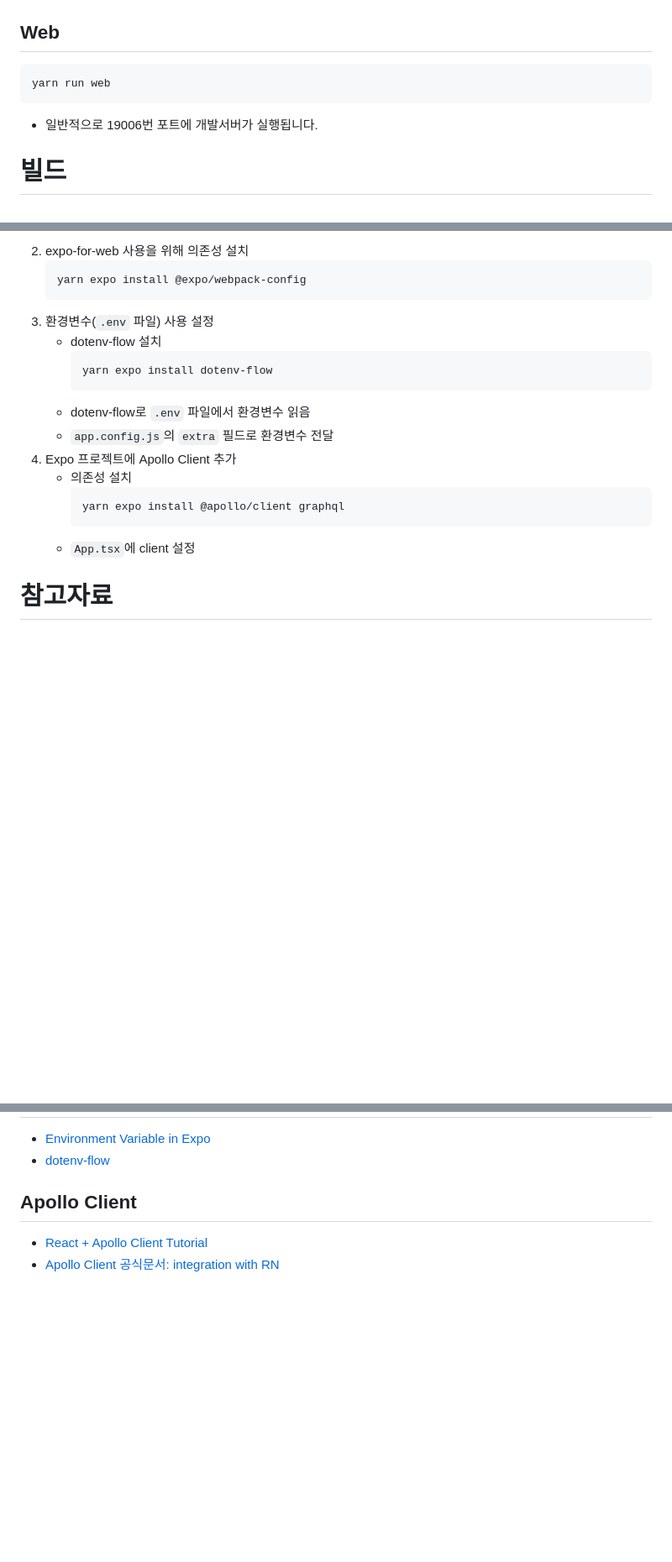
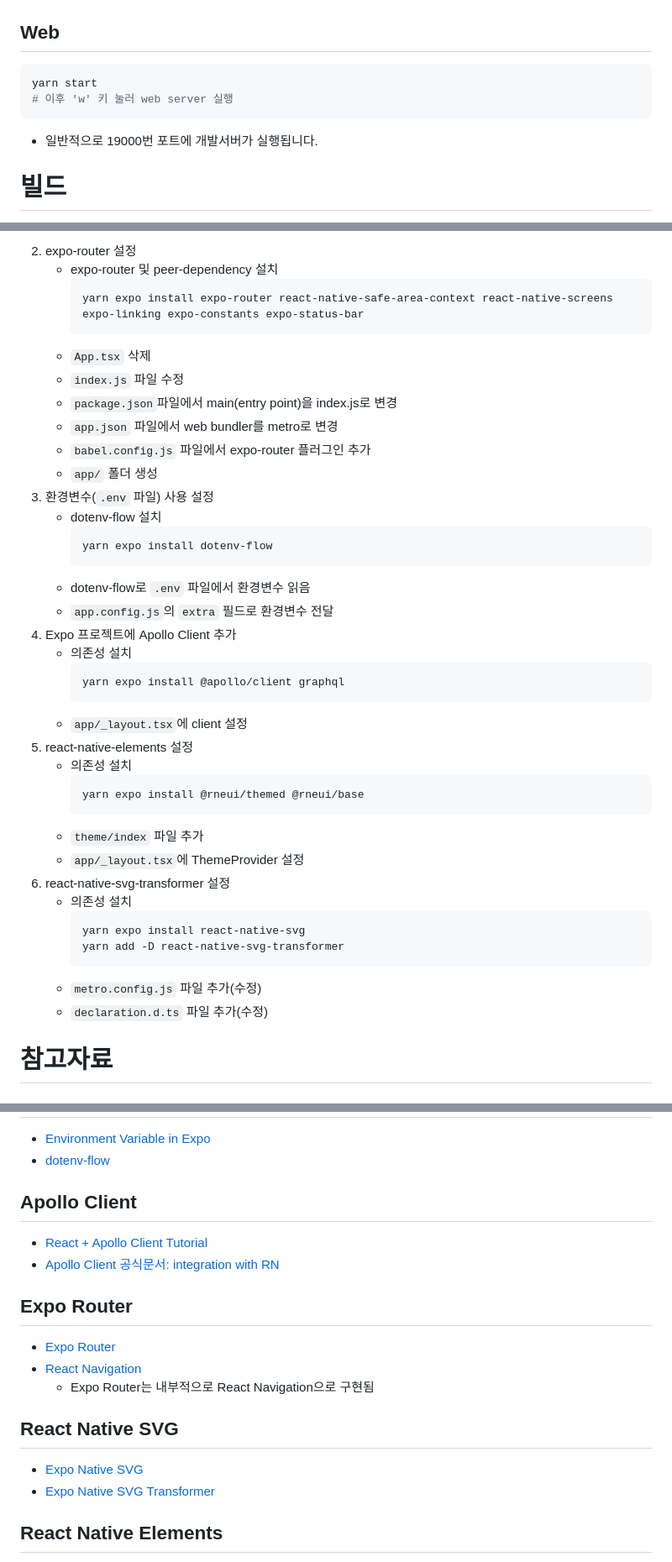
Before and after one commit to sawogus29/mz-prototype, a Markdown page: client/README.md, 3 parts joined by grey strips. Shown at 84% size. Drawn GitHub-style; blank space fills up the shorter version.

````diff
--- a/client/README.md
+++ b/client/README.md
@@ -49,11 +49,12 @@ yarn run ios
 
 ## Web
 
-```
-yarn run web
+```bash
+yarn start
+# 이후 'w' 키 눌러 web server 실행
 ```
 
-- 일반적으로 19006번 포트에 개발서버가 실행됩니다.
+- 일반적으로 19000번 포트에 개발서버가 실행됩니다.
 
 # 빌드
 
@@ -102,8 +156,15 @@ console.log(Constants.expoConfig!.extra!.API_URL)
    ```
-2. expo-for-web 사용을 위해 의존성 설치
-   ```bash
-   yarn expo install @expo/webpack-config
-   ```
+2. expo-router 설정
+   - expo-router 및 peer-dependency 설치
+     ```bash
+     yarn expo install expo-router react-native-safe-area-context react-native-screens expo-linking expo-constants expo-status-bar
+     ```
+   - `App.tsx` 삭제
+   - `index.js` 파일 수정
+   - `package.json`파일에서 main(entry point)을 index.js로 변경
+   - `app.json` 파일에서 web bundler를 metro로 변경
+   - `babel.config.js` 파일에서 expo-router 플러그인 추가
+   - `app/` 폴더 생성
 3. 환경변수(`.env` 파일) 사용 설정
    - dotenv-flow 설치
      ```
@@ -116,7 +177,22 @@ console.log(Constants.expoConfig!.extra!.API_URL)
      ```bash
      yarn expo install @apollo/client graphql
      ```
-   - `App.tsx`에 client 설정
+   - `app/_layout.tsx`에 client 설정
+5. react-native-elements 설정
+   - 의존성 설치
+     ```bash
+     yarn expo install @rneui/themed @rneui/base
+     ```
+   - `theme/index` 파일 추가
+   - `app/_layout.tsx`에 ThemeProvider 설정
+6. react-native-svg-transformer 설정
+   - 의존성 설치
+     ```bash
+     yarn expo install react-native-svg
+     yarn add -D react-native-svg-transformer
+     ```
+   - `metro.config.js` 파일 추가(수정)
+   - `declaration.d.ts` 파일 추가(수정)
 
 # 참고자료
 
@@ -133,3 +209,17 @@ console.log(Constants.expoConfig!.extra!.API_URL)
 
 - [React + Apollo Client Tutorial](https://www.howtographql.com/react-apollo/1-getting-started/)
 - [Apollo Client 공식문서: integration with RN](https://www.apollographql.com/docs/react/integrations/react-native/)
+
+## Expo Router
+
+- [Expo Router](https://expo.github.io/router/docs/)
+- [React Navigation](https://reactnavigation.org/docs/getting-started/)
+  - Expo Router는 내부적으로 React Navigation으로 구현됨
+
+## React Native SVG
+
+- [Expo Native SVG](https://github.com/software-mansion/react-native-svg/blob/main/USAGE.md)
+- [Expo Native SVG Transformer](https://github.com/kristerkari/react-native-svg-transformer)
+
+## React Native Elements
+
````
Also changed, not shown: other parts of client/README.md (+56 -2 lines).
